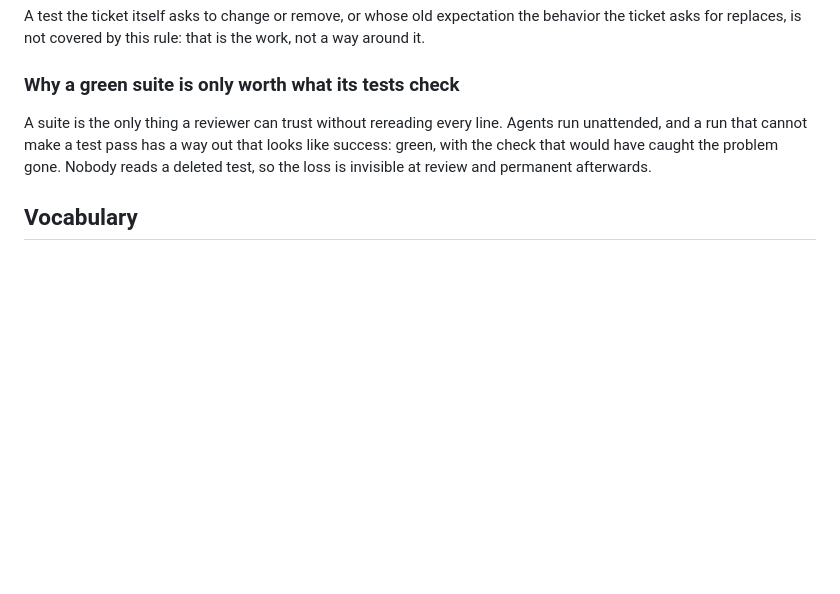
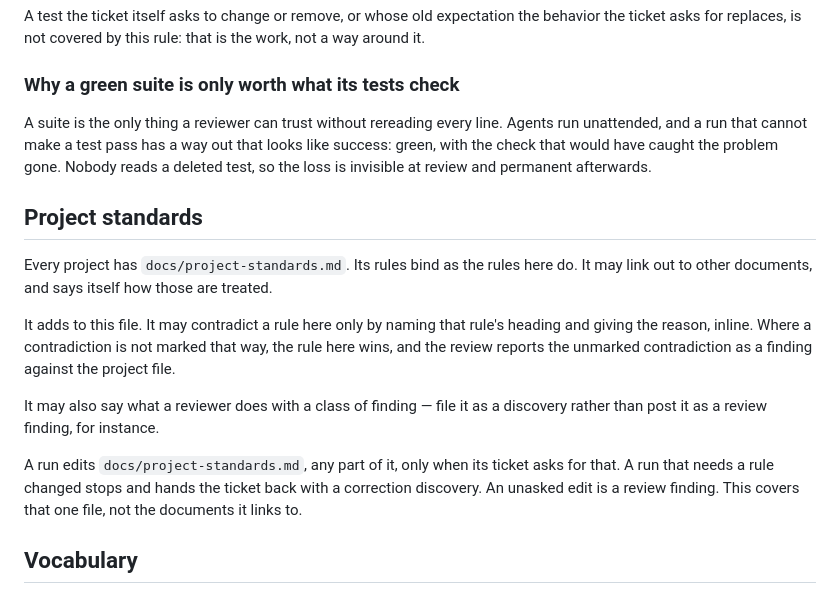
Before and after one commit to nadav-alon/home-catalogue, a Markdown page: docs/agents/coding-standards.md, the part around one of its changes. Drawn GitHub-style; blank space fills up the shorter version.

```diff
--- a/docs/agents/coding-standards.md
+++ b/docs/agents/coding-standards.md
@@ -125,6 +59,22 @@ and a run that cannot make a test pass has a way out that looks like success: gr
 that would have caught the problem gone. Nobody reads a deleted test, so the loss is invisible at
 review and permanent afterwards.
 
+## Project standards
+
+Every project has `docs/project-standards.md`. Its rules bind as the rules here do. It may link out
+to other documents, and says itself how those are treated.
+
+It adds to this file. It may contradict a rule here only by naming that rule's heading and giving
+the reason, inline. Where a contradiction is not marked that way, the rule here wins, and the review
+reports the unmarked contradiction as a finding against the project file.
+
+It may also say what a reviewer does with a class of finding — file it as a discovery rather than
+post it as a review finding, for instance.
+
+A run edits `docs/project-standards.md`, any part of it, only when its ticket asks for that. A run
+that needs a rule changed stops and hands the ticket back with a correction discovery. An unasked
+edit is a review finding. This covers that one file, not the documents it links to.
+
 ## Vocabulary
 
 Names in source use the glossary in [`CONTEXT.md`](../../CONTEXT.md), including the synonyms it
```
Also changed, not shown: other parts of docs/agents/coding-standards.md (+3 -69 lines).
